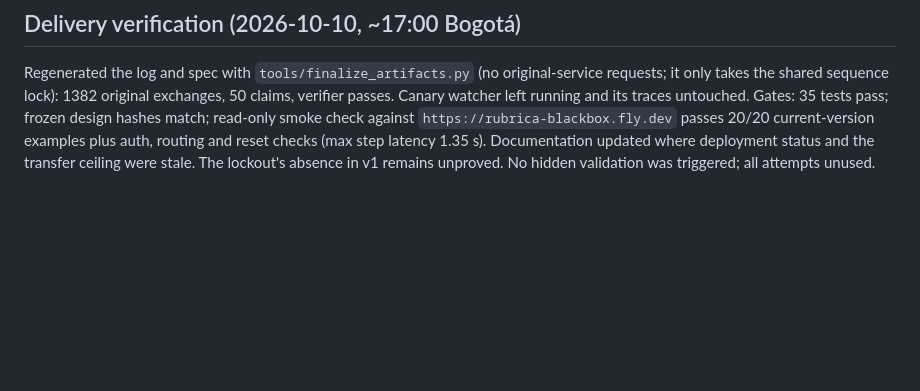
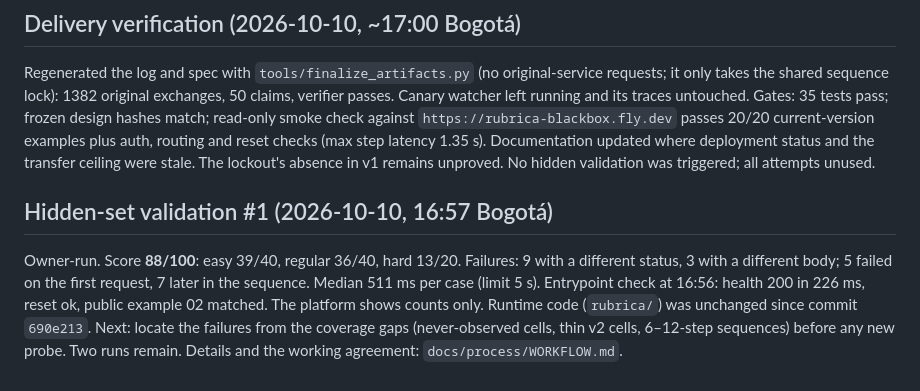
Before and after one commit to moebious/rubrica, a Markdown page: docs/process/BUILD_LOG.md, the part around the change. Drawn GitHub-style; blank space fills up the shorter version.

Commit message:
docs(process): record validation #1 (88/100) and adopt the working agreement

```diff
--- a/docs/process/BUILD_LOG.md
+++ b/docs/process/BUILD_LOG.md
@@ -109,3 +109,13 @@ Gates: 35 tests pass; frozen design hashes match; read-only smoke check against
 auth, routing and reset checks (max step latency 1.35 s). Documentation updated
 where deployment status and the transfer ceiling were stale. The lockout's absence
 in v1 remains unproved. No hidden validation was triggered; all attempts unused.
+
+## Hidden-set validation #1 (2026-10-10, 16:57 Bogotá)
+
+Owner-run. Score **88/100**: easy 39/40, regular 36/40, hard 13/20. Failures: 9 with a
+different status, 3 with a different body; 5 failed on the first request, 7 later in the
+sequence. Median 511 ms per case (limit 5 s). Entrypoint check at 16:56: health 200 in
+226 ms, reset ok, public example 02 matched. The platform shows counts only. Runtime code
+(`rubrica/`) was unchanged since commit `690e213`. Next: locate the failures from the
+coverage gaps (never-observed cells, thin v2 cells, 6–12-step sequences) before any new
+probe. Two runs remain. Details and the working agreement: `docs/process/WORKFLOW.md`.
```
Also changed, not shown: AGENTS.md (+1 -0 lines), docs/process/WORKFLOW.md (added, +49 -0 lines).
